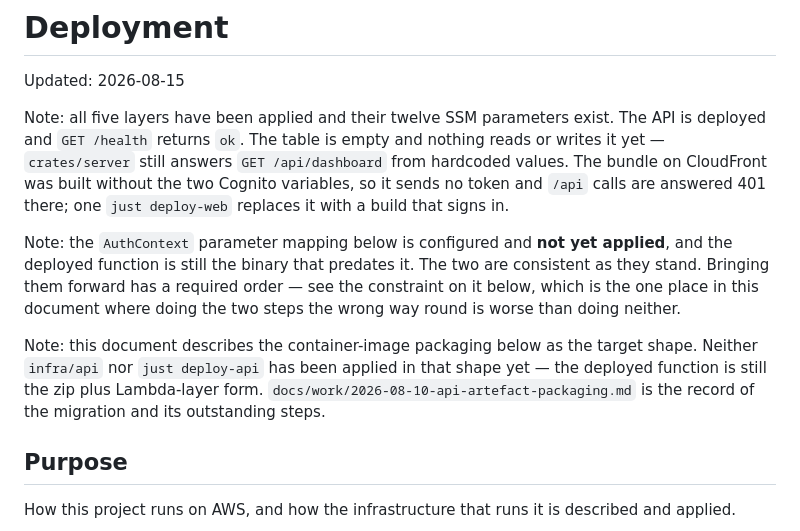
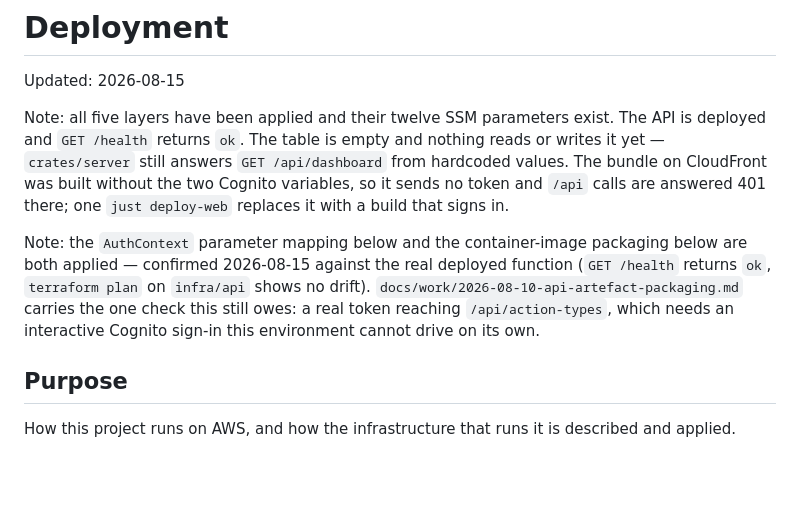
Before and after one commit to mitsuhitofujita/rust-leptos-axum-aws, a Markdown page: docs/design/deployment.md, the part around the change. GitHub-like rendering; blank space fills up the shorter version.

```diff
--- a/docs/design/deployment.md
+++ b/docs/design/deployment.md
@@ -10,17 +10,13 @@ without the two Cognito variables, so it sends no token and `/api` calls are
 answered 401 there; one `just deploy-web` replaces it with a build that signs
 in.
 
-Note: the `AuthContext` parameter mapping below is configured and **not yet
-applied**, and the deployed function is still the binary that predates it. The
-two are consistent as they stand. Bringing them forward has a required order —
-see the constraint on it below, which is the one place in this document where
-doing the two steps the wrong way round is worse than doing neither.
-
-Note: this document describes the container-image packaging below as the
-target shape. Neither `infra/api` nor `just deploy-api` has been applied in
-that shape yet — the deployed function is still the zip plus Lambda-layer form.
-`docs/work/2026-08-10-api-artefact-packaging.md` is the record of the
-migration and its outstanding steps.
+Note: the `AuthContext` parameter mapping below and the container-image
+packaging below are both applied — confirmed 2026-08-15 against the real
+deployed function (`GET /health` returns `ok`, `terraform plan` on `infra/api`
+shows no drift). `docs/work/2026-08-10-api-artefact-packaging.md` carries the
+one check this still owes: a real token reaching `/api/action-types`, which
+needs an interactive Cognito sign-in this environment cannot drive on its
+own.
 
 ## Purpose
 
```
Also changed, not shown: docs/work/2026-08-10-api-artefact-packaging.md (+84 -53 lines).
